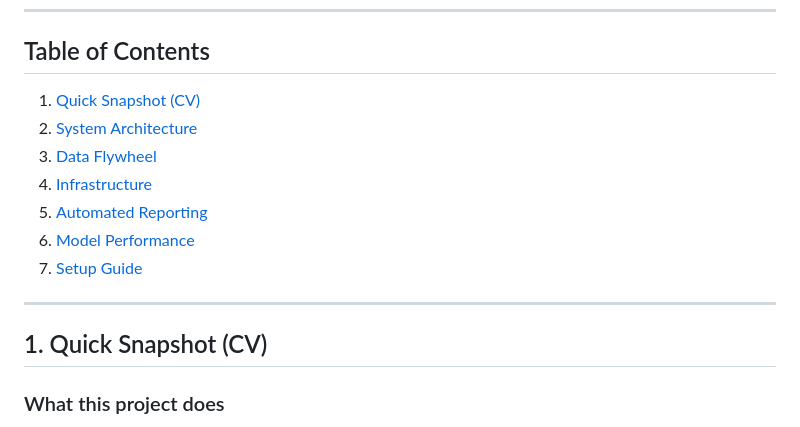
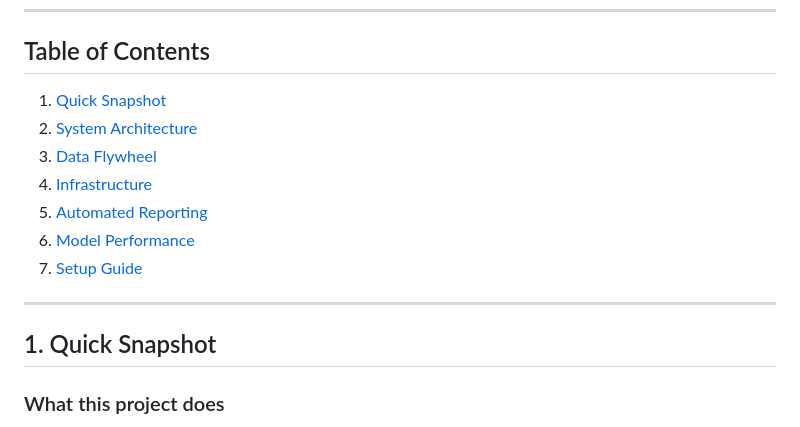
Before and after one commit to nhatminh-115/PPE-Detection, a Markdown page: README.md, the part around the change. Rendered like a GitHub page.

```diff
--- a/README.md
+++ b/README.md
@@ -15,7 +15,7 @@ It combines multi-model detection, pose-guided classification, automated reporti
 
 ## Table of Contents
 
-1. [Quick Snapshot (CV)](#1-quick-snapshot-cv)
+1. [Quick Snapshot](#1-quick-snapshot-cv)
 2. [System Architecture](#2-system-architecture)
 3. [Data Flywheel](#3-data-flywheel)
 4. [Infrastructure](#4-infrastructure)
@@ -25,7 +25,7 @@ It combines multi-model detection, pose-guided classification, automated reporti
 
 ---
 
-## 1. Quick Snapshot (CV)
+## 1. Quick Snapshot
 
 ### What this project does
 
```
